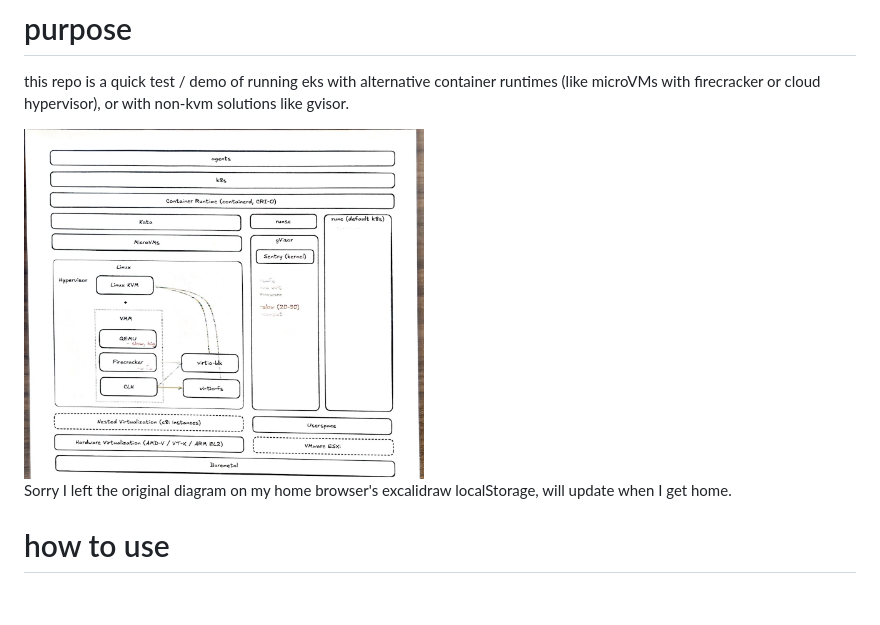
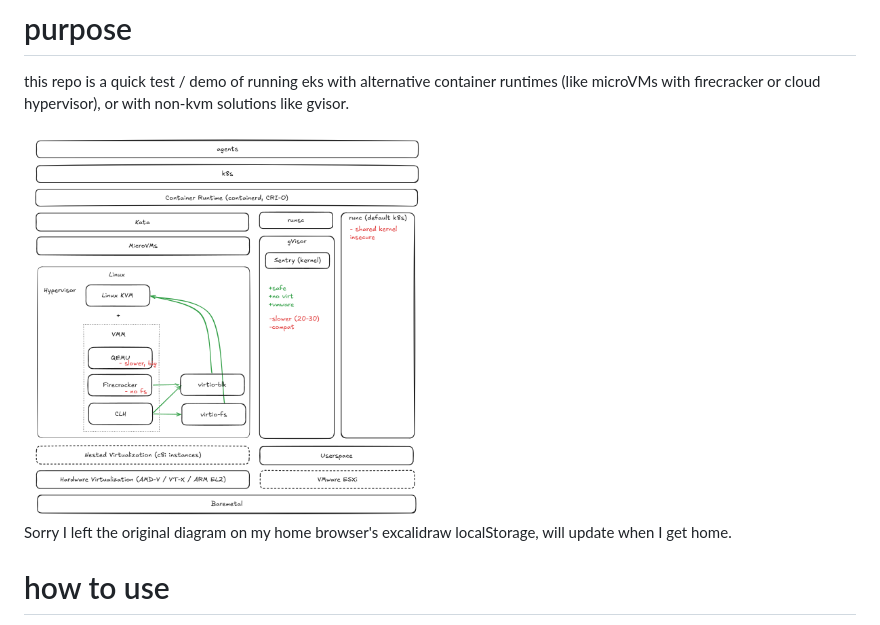
Before and after one commit to jameswu1991/kata-test, a Markdown page: README.md, the part around the change. Rendered like a GitHub page; pictures changed too: Scan_20260701_173837.jpg (deleted), Screenshot-2026-07-02-113416.png (added); blank space fills up the shorter version.

Commit message:
swap out phone pic with screenshot

```diff
--- a/README.md
+++ b/README.md
@@ -2,7 +2,7 @@
 
 this repo is a quick test / demo of running eks with alternative container runtimes (like microVMs with firecracker or cloud hypervisor), or with non-kvm solutions like gvisor.
 
-<img src="Scan_20260701_173837.jpg" width="400">
+<img src="Screenshot-2026-07-02-113416.png" width="400">
 
 Sorry I left the original diagram on my home browser's excalidraw localStorage, will update when I get home.
 
```
